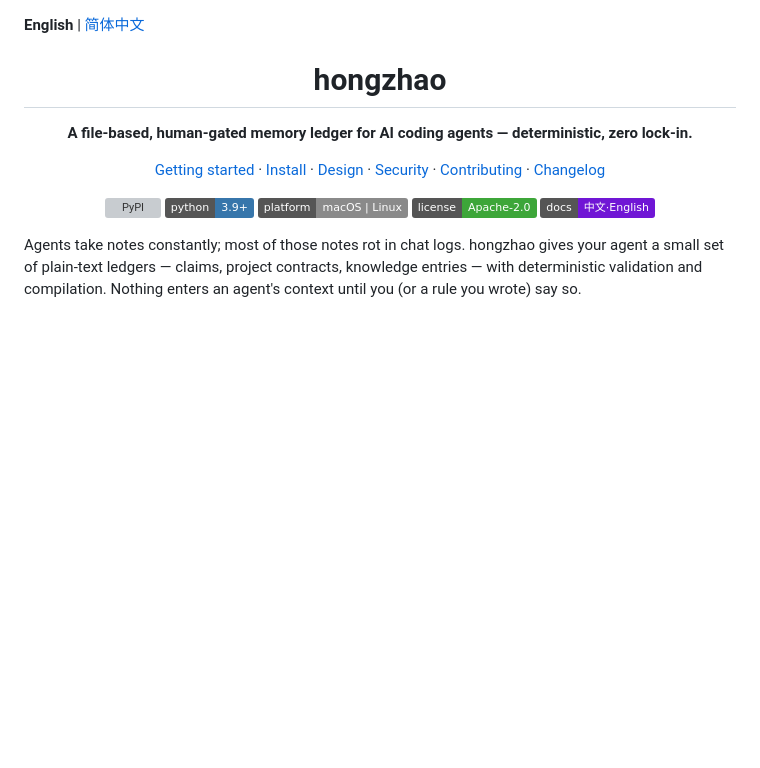
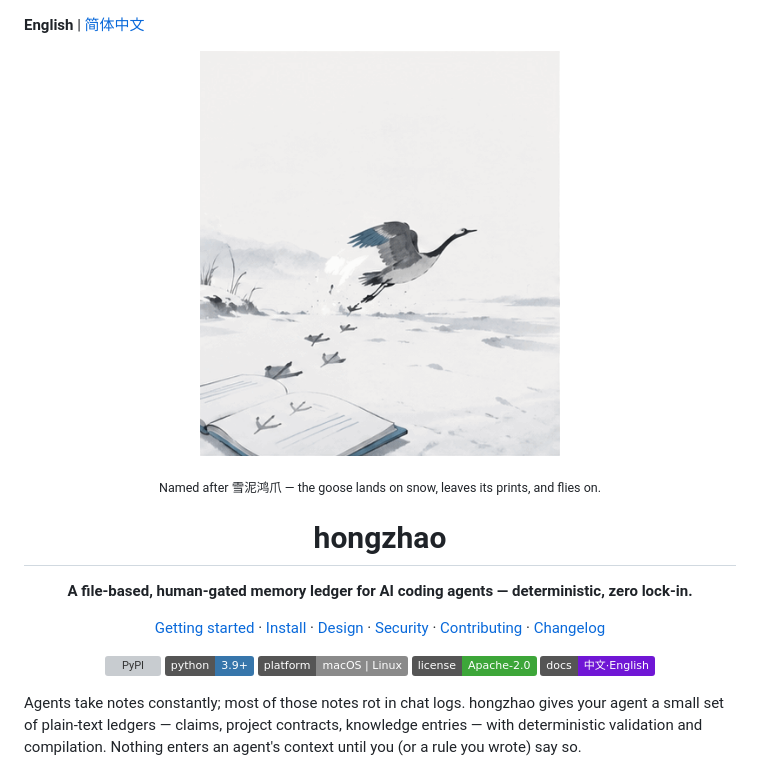
Before and after one commit to cmeng-CM/hongzhao, a Markdown page: README.en.md, the part around the change. GitHub-like rendering; pictures changed too: docs/assets/hero-hongzhao.gif (added); badges without logos; blank space fills up the shorter version; grey boxes are pictures that could not be loaded.

```diff
--- a/README.en.md
+++ b/README.en.md
@@ -1,6 +1,9 @@
 **English** | [简体中文](README.md)
 
 <div align="center">
+
+<p><img src="docs/assets/hero-hongzhao.gif" alt="hongzhao hero: a crane lifts off a snowy field, leaving prints behind" width="360"></p>
+<sub>Named after 雪泥鸿爪 — the goose lands on snow, leaves its prints, and flies on.</sub>
 
 # hongzhao
 
```
Also changed, not shown: README.md (+3 -0 lines).
